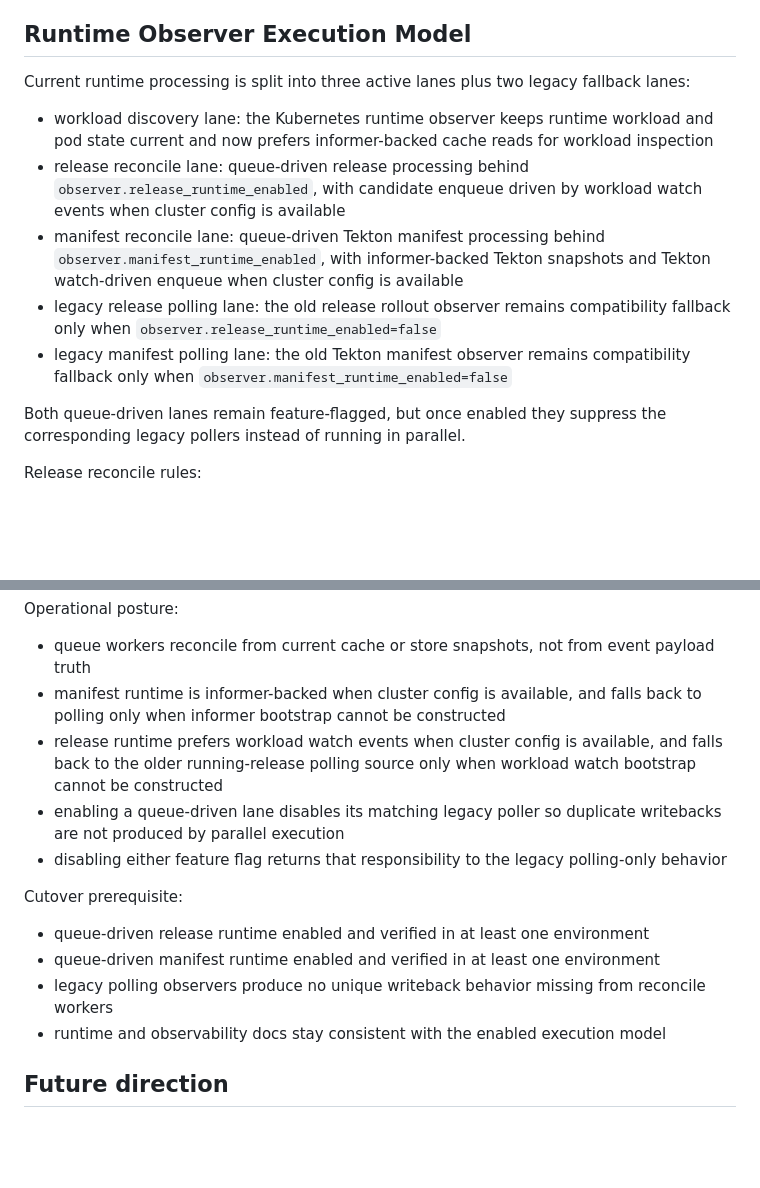
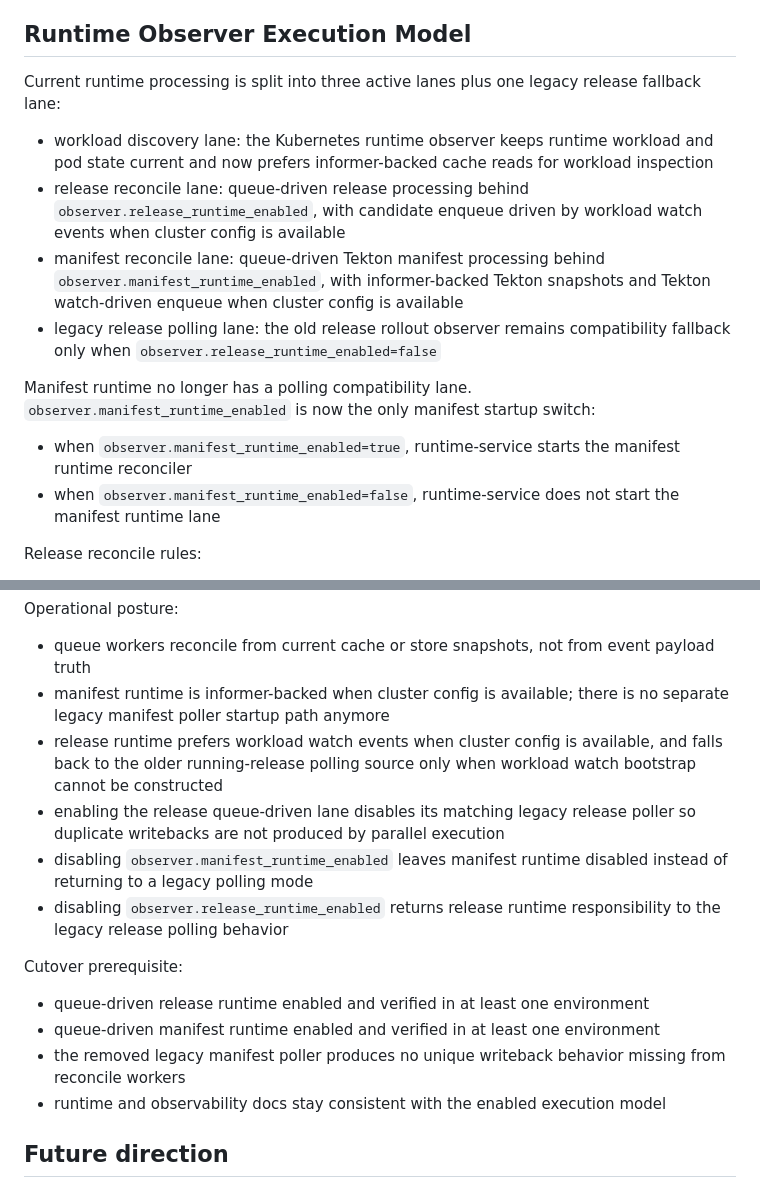
Before and after one commit to bsonger/devflow-service, a Markdown page: docs/system/observability.md, 2 parts joined by grey strips. Drawn GitHub-style; blank space fills up the shorter version.

```diff
--- a/docs/system/observability.md
+++ b/docs/system/observability.md
@@ -125,15 +125,18 @@ Packaging selection for `config-service`, `network-service`, `release-service`,
 
 ## Runtime Observer Execution Model
 
-Current runtime processing is split into three active lanes plus two legacy fallback lanes:
+Current runtime processing is split into three active lanes plus one legacy release fallback lane:
 
 - workload discovery lane: the Kubernetes runtime observer keeps runtime workload and pod state current and now prefers informer-backed cache reads for workload inspection
 - release reconcile lane: queue-driven release processing behind `observer.release_runtime_enabled`, with candidate enqueue driven by workload watch events when cluster config is available
 - manifest reconcile lane: queue-driven Tekton manifest processing behind `observer.manifest_runtime_enabled`, with informer-backed Tekton snapshots and Tekton watch-driven enqueue when cluster config is available
 - legacy release polling lane: the old release rollout observer remains compatibility fallback only when `observer.release_runtime_enabled=false`
-- legacy manifest polling lane: the old Tekton manifest observer remains compatibility fallback only when `observer.manifest_runtime_enabled=false`
 
-Both queue-driven lanes remain feature-flagged, but once enabled they suppress the corresponding legacy pollers instead of running in parallel.
+Manifest runtime no longer has a polling compatibility lane.
+`observer.manifest_runtime_enabled` is now the only manifest startup switch:
+
+- when `observer.manifest_runtime_enabled=true`, runtime-service starts the manifest runtime reconciler
+- when `observer.manifest_runtime_enabled=false`, runtime-service does not start the manifest runtime lane
 
 Release reconcile rules:
 
@@ -155,16 +158,17 @@ Manifest reconcile rules:
 Operational posture:
 
 - queue workers reconcile from current cache or store snapshots, not from event payload truth
-- manifest runtime is informer-backed when cluster config is available, and falls back to polling only when informer bootstrap cannot be constructed
+- manifest runtime is informer-backed when cluster config is available; there is no separate legacy manifest poller startup path anymore
 - release runtime prefers workload watch events when cluster config is available, and falls back to the older running-release polling source only when workload watch bootstrap cannot be constructed
-- enabling a queue-driven lane disables its matching legacy poller so duplicate writebacks are not produced by parallel execution
-- disabling either feature flag returns that responsibility to the legacy polling-only behavior
+- enabling the release queue-driven lane disables its matching legacy release poller so duplicate writebacks are not produced by parallel execution
+- disabling `observer.manifest_runtime_enabled` leaves manifest runtime disabled instead of returning to a legacy polling mode
+- disabling `observer.release_runtime_enabled` returns release runtime responsibility to the legacy release polling behavior
 
 Cutover prerequisite:
 
 - queue-driven release runtime enabled and verified in at least one environment
 - queue-driven manifest runtime enabled and verified in at least one environment
-- legacy polling observers produce no unique writeback behavior missing from reconcile workers
+- the removed legacy manifest poller produces no unique writeback behavior missing from reconcile workers
 - runtime and observability docs stay consistent with the enabled execution model
 
 ## Future direction
```
Also changed, not shown: docs/services/runtime-service.md (+7 -0 lines), docs/system/runtime-storage-model.md (+8 -0 lines).
